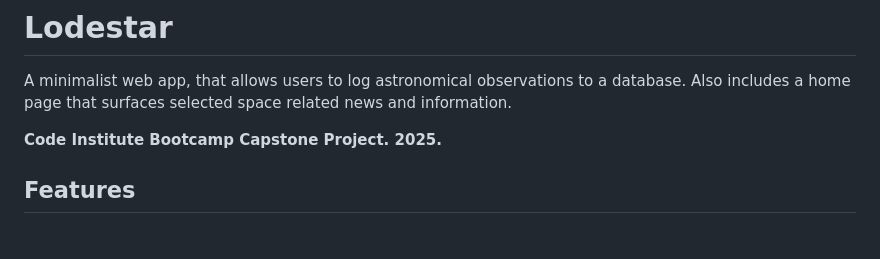
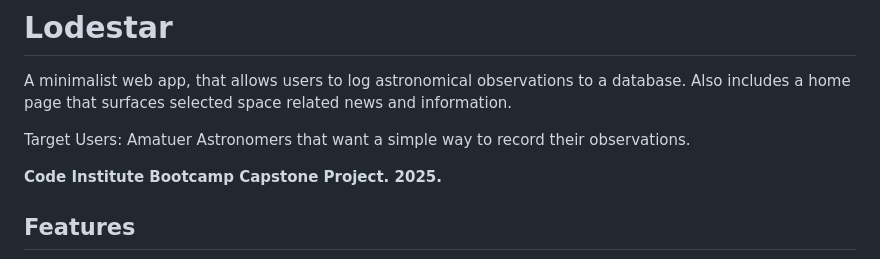
Before and after one commit to curtisnlogan/lodestar-project, a Markdown page: README.md, the part around the change. GitHub-like rendering; blank space fills up the shorter version.

Commit message:
docs: specify target users in README

```diff
--- a/README.md
+++ b/README.md
@@ -1,6 +1,8 @@
 # Lodestar
 
 A minimalist web app, that allows users to log astronomical observations to a database. Also includes a home page that surfaces selected space related news and information.
+
+Target Users: Amatuer Astronomers that want a simple way to record their observations.
 
 **Code Institute Bootcamp Capstone Project. 2025.**
 
```
